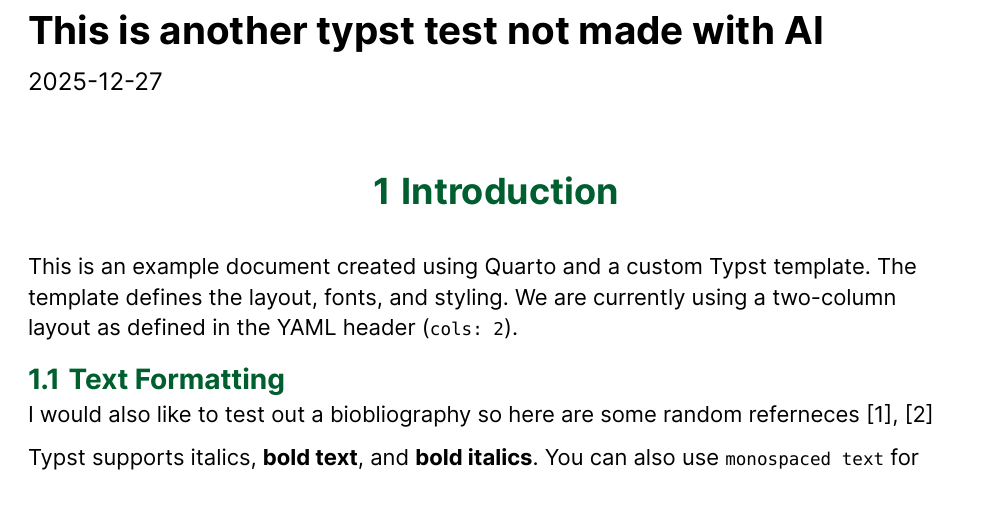
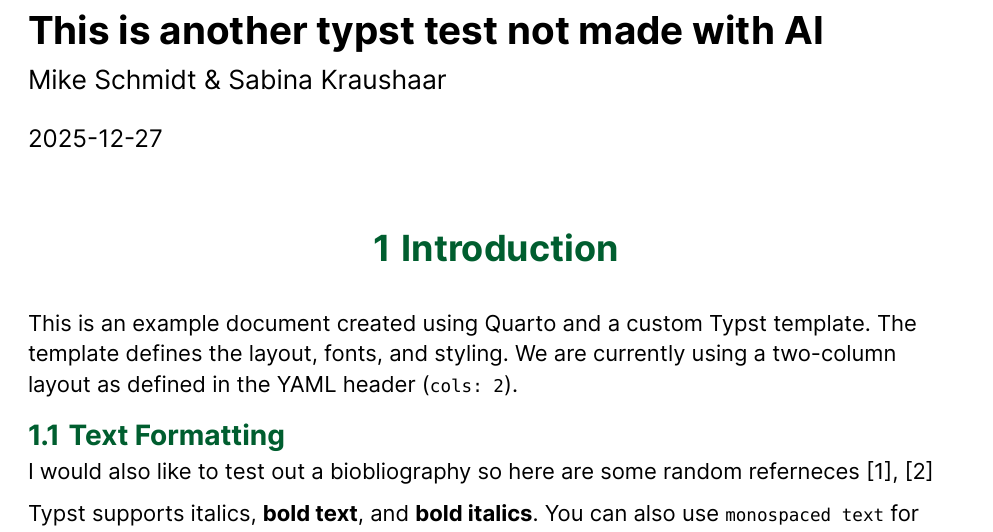
Before and after one commit to mschmidty/quarto_typst_template_example, a Quarto document (example2/example2.qmd): part of page 1 of 5, cut so that both start at the same text. The pictures show the output file example2/example2.pdf that the author committed with the source.

Commit message:
added author and table styling

```diff
--- a/example2/example2.qmd
+++ b/example2/example2.qmd
@@ -1,6 +1,7 @@
 ---
 title: This is another typst test not made with AI
 date: 2025-12-27
+author: ["Mike Schmidt", "Sabina Kraushaar"]
 tags: []
 format:
   typst:
```
Also changed, not shown: example2/example2.pdf, example2/example2_files/figure-typst/fig-hist-1.svg, 3 other files.
